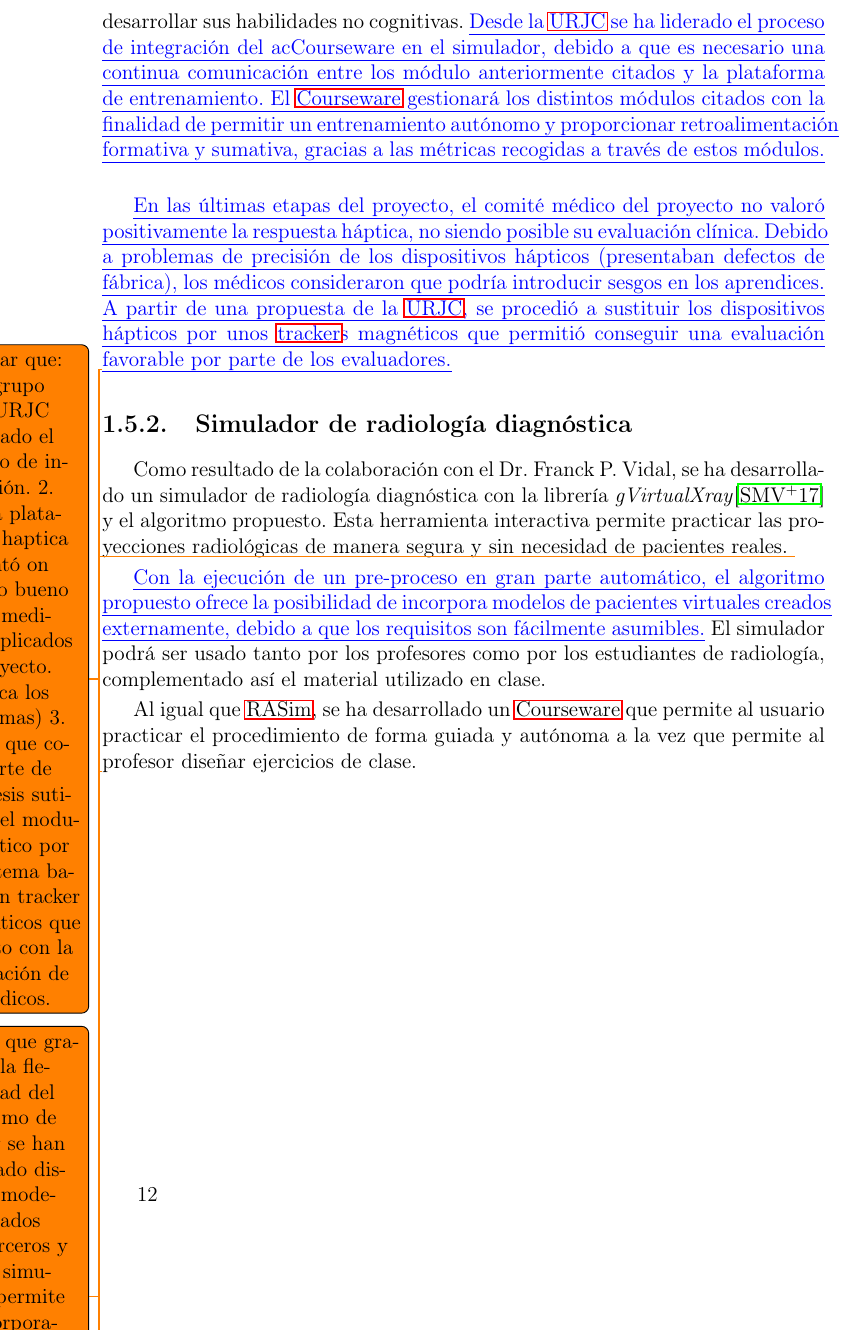
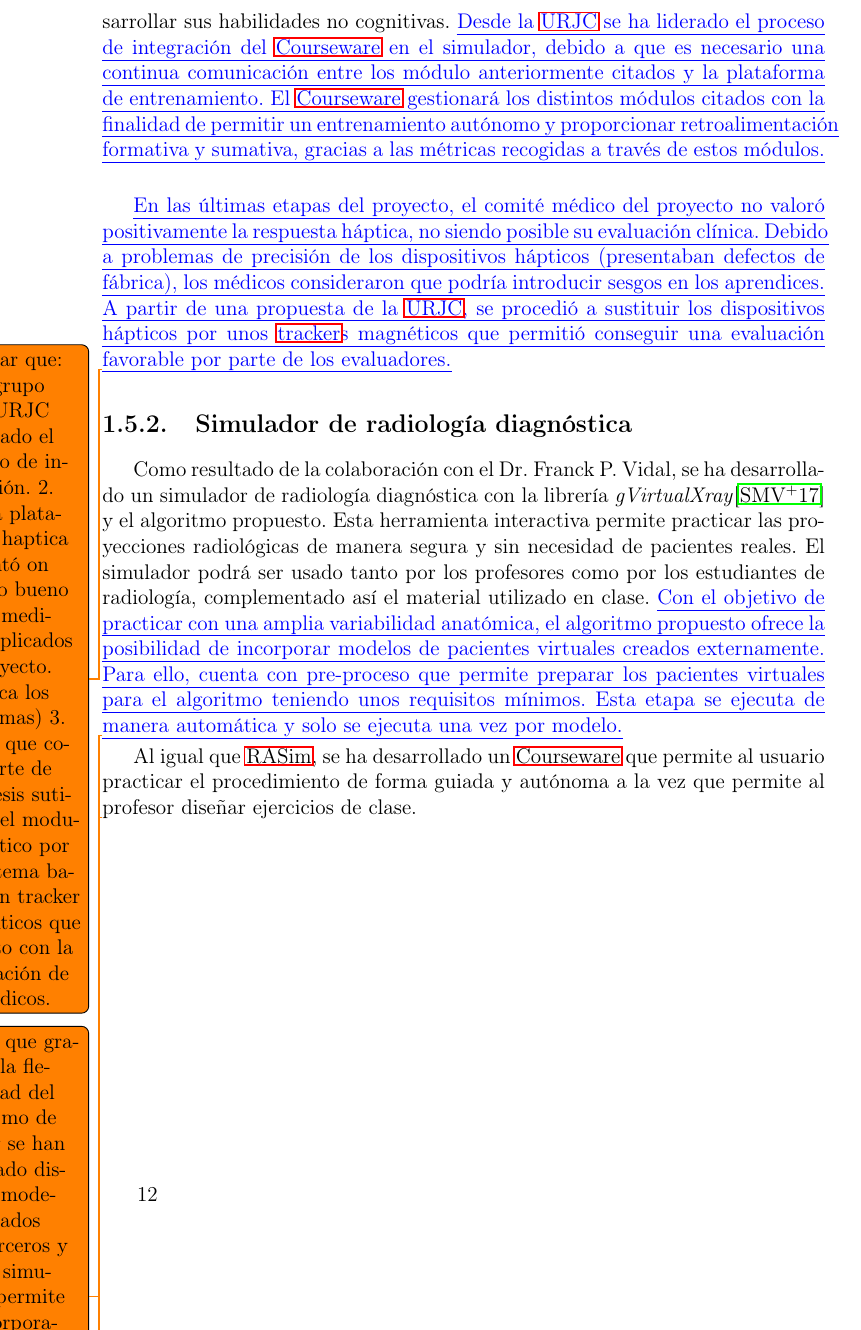
Before and after one commit to CheToGuevara/Tesis-2-Introducci-n, a LaTeX book (main.tex, which reads Contribucciones.tex): part of page 22 of 25, cut so that both start at the same text. Compiled offline with pdfLaTeX.

Commit message:
Revisión de Aaron

```diff
--- a/Contribucciones.tex
+++ b/Contribucciones.tex
@@ -20,7 +20,7 @@ La participación en el proyecto \ac{RASimAs} es el punto de partida del desarro
 El algoritmo propuesto ha sido integrado dentro del entorno \ac{ITGVPH}.
 Esta herramienta proporciona los modelos que se van a utilizar en \ac{RASim}, permitiendo un entrenamiento del procedimiento de \ac{RA} con una base de datos de pacientes que disponga de una amplia variabilidad anatómica.
 
-Por otra parte, también se ha contribuido en la creación del módulo \ac{Courseware}, que gestiona todos los componentes del simulador y se encarga de implementar todas las tareas de relacionadas con el entrenamiento. \ac{RASim} se compone de varios módulos software: \new{(i) el módulo de ultrasonidos \cite{Law2015} encargado de simular el proceso de generación de la imagen que usa para guiar la aguja a su objetivo; (ii) el módulo de la simulación física que se ha implementado extendiendo la funcionalidad de la librería \ac{SOFA}\cite{sofaweb} y que se encarga de modelar el comportamiento de la aguja con \cite{needleinsertion}, de sus interacciones con los tejidos del paciente y de dar una respuesta háptica; y del (iii) módulo de visualización de la escena virtual \emph{H3D} \cite{sensegraphics2012open}.}  El \ac{Courseware} proporciona una plataforma de aprendizaje donde el usuario podrá practicar y desarrollar sus habilidades no cognitivas.  \new{Desde la \ac{URJC} se ha liderado el proceso de integración del ac{Courseware} en el simulador, debido a que es necesario una continua comunicación entre los módulo anteriormente citados y la plataforma de entrenamiento. El \ac{Courseware} gestionará los distintos módulos citados con la finalidad de permitir un entrenamiento autónomo y proporcionar retroalimentación formativa y sumativa, gracias a las métricas recogidas a través de estos módulos. }
+Por otra parte, también se ha contribuido en la creación del módulo \ac{Courseware}, que gestiona todos los componentes del simulador y se encarga de implementar todas las tareas de relacionadas con el entrenamiento. \ac{RASim} se compone de varios módulos software: \new{(i) el módulo de ultrasonidos \cite{Law2015} encargado de simular el proceso de generación de la imagen que usa para guiar la aguja a su objetivo; (ii) el módulo de la simulación física que se ha implementado extendiendo la funcionalidad de la librería \ac{SOFA}\cite{sofaweb} y que se encarga de modelar el comportamiento de la aguja con \cite{needleinsertion}, de sus interacciones con los tejidos del paciente y de dar una respuesta háptica; y del (iii) módulo de visualización de la escena virtual \emph{H3D} \cite{sensegraphics2012open}.}  El \ac{Courseware} proporciona una plataforma de aprendizaje donde el usuario podrá practicar y desarrollar sus habilidades no cognitivas.  \new{Desde la \ac{URJC} se ha liderado el proceso de integración del \ac{Courseware} en el simulador, debido a que es necesario una continua comunicación entre los módulo anteriormente citados y la plataforma de entrenamiento. El \ac{Courseware} gestionará los distintos módulos citados con la finalidad de permitir un entrenamiento autónomo y proporcionar retroalimentación formativa y sumativa, gracias a las métricas recogidas a través de estos módulos. }
 
 \new{En las últimas etapas del proyecto, el comité médico del proyecto no valoró positivamente la respuesta háptica, no siendo posible su evaluación clínica. Debido a problemas de precisión de los dispositivos hápticos (presentaban defectos de fábrica), los médicos consideraron que podría introducir sesgos en los aprendices. A partir de una propuesta de la \ac{URJC}, se procedió a sustituir los dispositivos hápticos por unos \acs{tracker}s magnéticos que permitió conseguir una evaluación favorable por parte de los evaluadores.}
 
@@ -34,11 +34,11 @@ Por otra parte, también se ha contribuido en la creación del módulo \ac{Cours
 \subsection{Simulador de radiología diagnóstica}
 %El algoritmo presentado en esta tesis permite ser incorporado en cualquier simulador que requiera transformar la postura de un modelo anatómico con estructuras internas interactivamente.
 %\todo{es muy repetitivo}
-Como resultado de la colaboración con el Dr. Franck P. Vidal, se ha desarrollado un simulador de radiología diagnóstica con la librería \emph{gVirtualXray}\cite{sujar:hal} y el algoritmo propuesto. Esta herramienta interactiva permite practicar las proyecciones radiológicas de manera segura y sin necesidad de pacientes reales.
+Como resultado de la colaboración con el Dr. Franck P. Vidal, se ha desarrollado un simulador de radiología diagnóstica con la librería \emph{gVirtualXray}\cite{sujar:hal} y el algoritmo propuesto. Esta herramienta interactiva permite practicar las proyecciones radiológicas de manera segura y sin necesidad de pacientes reales.  El simulador podrá ser usado tanto por los profesores como por los estudiantes de radiología, complementado así el material utilizado en clase. \new{Con el objetivo de practicar con una amplia variabilidad anatómica, el algoritmo propuesto ofrece la posibilidad de incorporar modelos de pacientes virtuales creados externamente. Para ello, cuenta con pre-proceso que permite preparar los pacientes virtuales para el algoritmo teniendo unos requisitos mínimos. Esta etapa se ejecuta de manera automática y solo se ejecuta una vez por modelo.}
+
 \todo{Indica que gracias a la flexibilidad del algoritmo de posing se han integrado distintos modelos creados por terceros y que el simulador permite la incorporación de nuevos modelos con un numero de restricciones mínimas, aplicando un pre-proceso en su mayor parte automatico.}
 
-\new{Con la ejecución de un pre-proceso en gran parte automático, el algoritmo propuesto ofrece la posibilidad de incorpora modelos de pacientes virtuales creados externamente, debido a que los requisitos son fácilmente asumibles.}
-El simulador podrá ser usado tanto por los profesores como por los estudiantes de radiología, complementado así el material utilizado en clase.
+
 
 %\todo{intenta acortar la frase.}
 Al igual que \ac{RASim}, se ha desarrollado un \ac{Courseware} que permite al usuario practicar el procedimiento de forma guiada y autónoma a la vez que permite al profesor diseñar ejercicios de clase.
```
